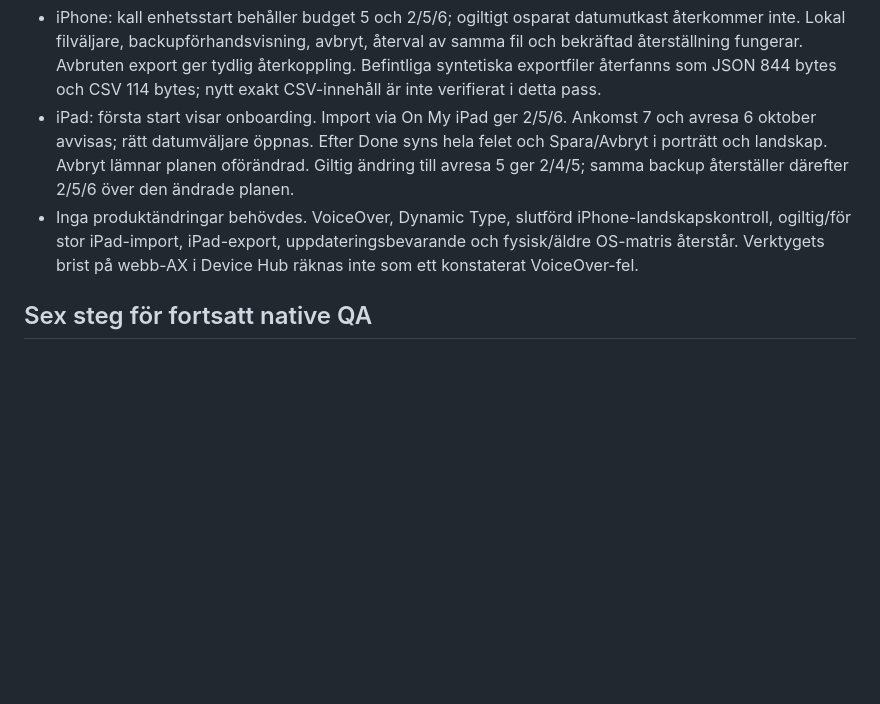
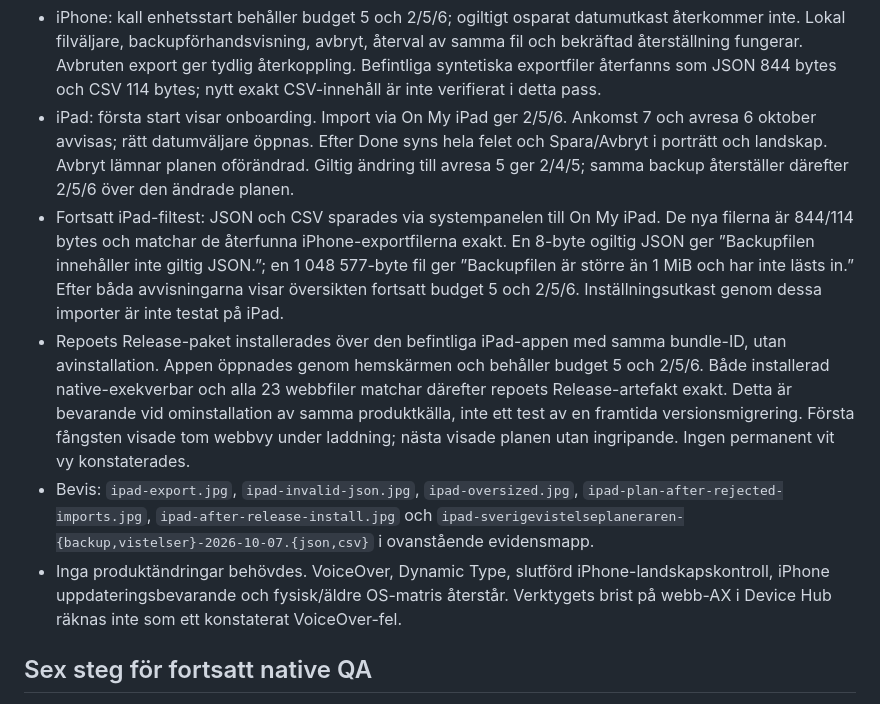
Before and after one commit to SveaHallinder/sverigevistelseplanerare, a Markdown page: docs/qa/localhost.md, the part around the change. GitHub-like rendering; blank space fills up the shorter version.

Commit message:
docs: verify iPad exports rejection and release replacement

```diff
--- a/docs/qa/localhost.md
+++ b/docs/qa/localhost.md
@@ -35,7 +35,10 @@ Produktkälla: `1fd98a0`; passet började på `d6f2dbc`. Alla 23 installerade we
 
 - iPhone: kall enhetsstart behåller budget 5 och 2/5/6; ogiltigt osparat datumutkast återkommer inte. Lokal filväljare, backupförhandsvisning, avbryt, återval av samma fil och bekräftad återställning fungerar. Avbruten export ger tydlig återkoppling. Befintliga syntetiska exportfiler återfanns som JSON 844 bytes och CSV 114 bytes; nytt exakt CSV-innehåll är inte verifierat i detta pass.
 - iPad: första start visar onboarding. Import via On My iPad ger 2/5/6. Ankomst 7 och avresa 6 oktober avvisas; rätt datumväljare öppnas. Efter Done syns hela felet och Spara/Avbryt i porträtt och landskap. Avbryt lämnar planen oförändrad. Giltig ändring till avresa 5 ger 2/4/5; samma backup återställer därefter 2/5/6 över den ändrade planen.
-- Inga produktändringar behövdes. VoiceOver, Dynamic Type, slutförd iPhone-landskapskontroll, ogiltig/för stor iPad-import, iPad-export, uppdateringsbevarande och fysisk/äldre OS-matris återstår. Verktygets brist på webb-AX i Device Hub räknas inte som ett konstaterat VoiceOver-fel.
+- Fortsatt iPad-filtest: JSON och CSV sparades via systempanelen till On My iPad. De nya filerna är 844/114 bytes och matchar de återfunna iPhone-exportfilerna exakt. En 8-byte ogiltig JSON ger ”Backupfilen innehåller inte giltig JSON.”; en 1 048 577-byte fil ger ”Backupfilen är större än 1 MiB och har inte lästs in.” Efter båda avvisningarna visar översikten fortsatt budget 5 och 2/5/6. Inställningsutkast genom dessa importer är inte testat på iPad.
+- Repoets Release-paket installerades över den befintliga iPad-appen med samma bundle-ID, utan avinstallation. Appen öppnades genom hemskärmen och behåller budget 5 och 2/5/6. Både installerad native-exekverbar och alla 23 webbfiler matchar därefter repoets Release-artefakt exakt. Detta är bevarande vid ominstallation av samma produktkälla, inte ett test av en framtida versionsmigrering. Första fångsten visade tom webbvy under laddning; nästa visade planen utan ingripande. Ingen permanent vit vy konstaterades.
+- Bevis: `ipad-export.jpg`, `ipad-invalid-json.jpg`, `ipad-oversized.jpg`, `ipad-plan-after-rejected-imports.jpg`, `ipad-after-release-install.jpg` och `ipad-sverigevistelseplaneraren-{backup,vistelser}-2026-10-07.{json,csv}` i ovanstående evidensmapp.
+- Inga produktändringar behövdes. VoiceOver, Dynamic Type, slutförd iPhone-landskapskontroll, iPhone uppdateringsbevarande och fysisk/äldre OS-matris återstår. Verktygets brist på webb-AX i Device Hub räknas inte som ett konstaterat VoiceOver-fel.
 
 ## Sex steg för fortsatt native QA
 
```
Also changed, not shown: docs/handoff/CURRENT.md (+1 -1 lines), docs/release/readiness.md (+1 -1 lines).
